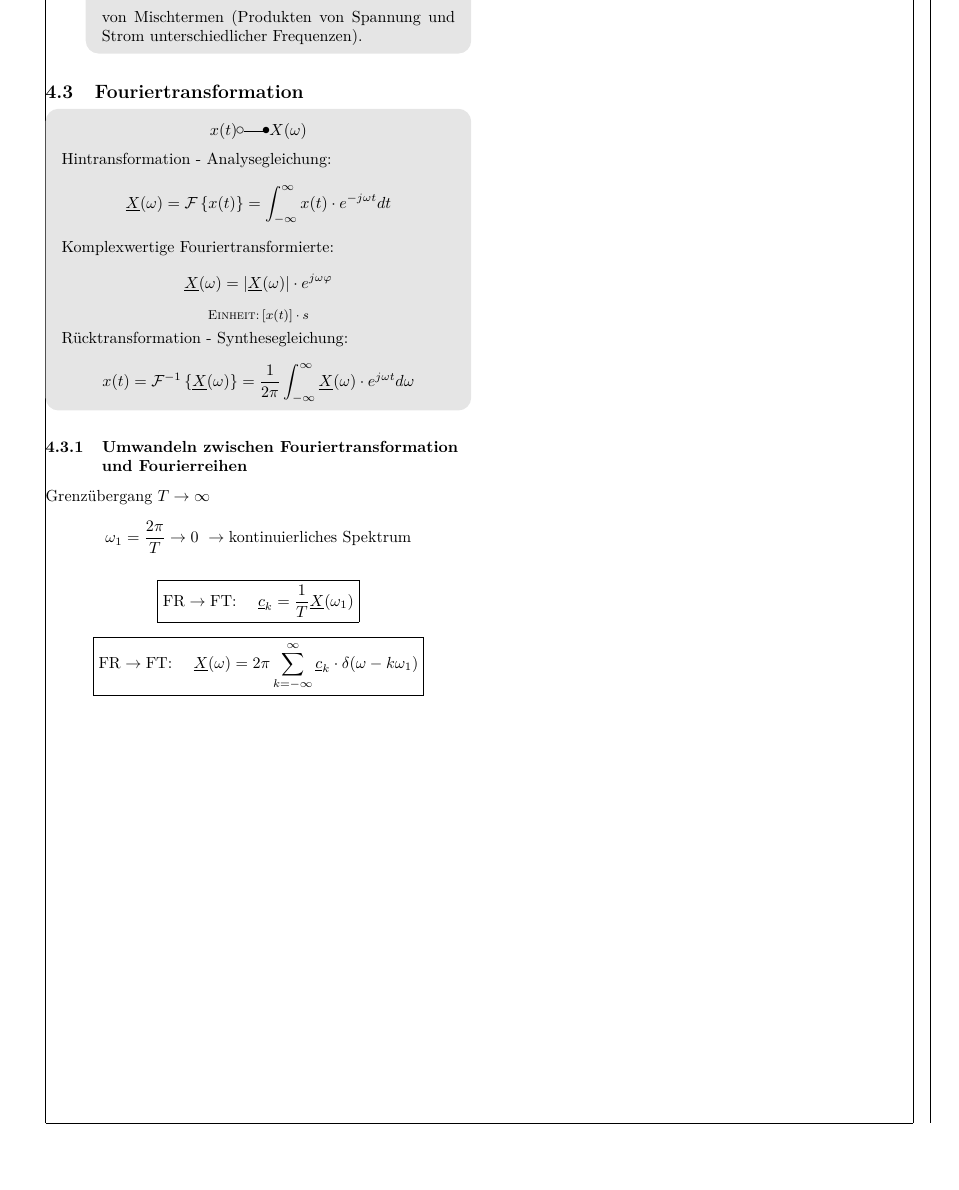
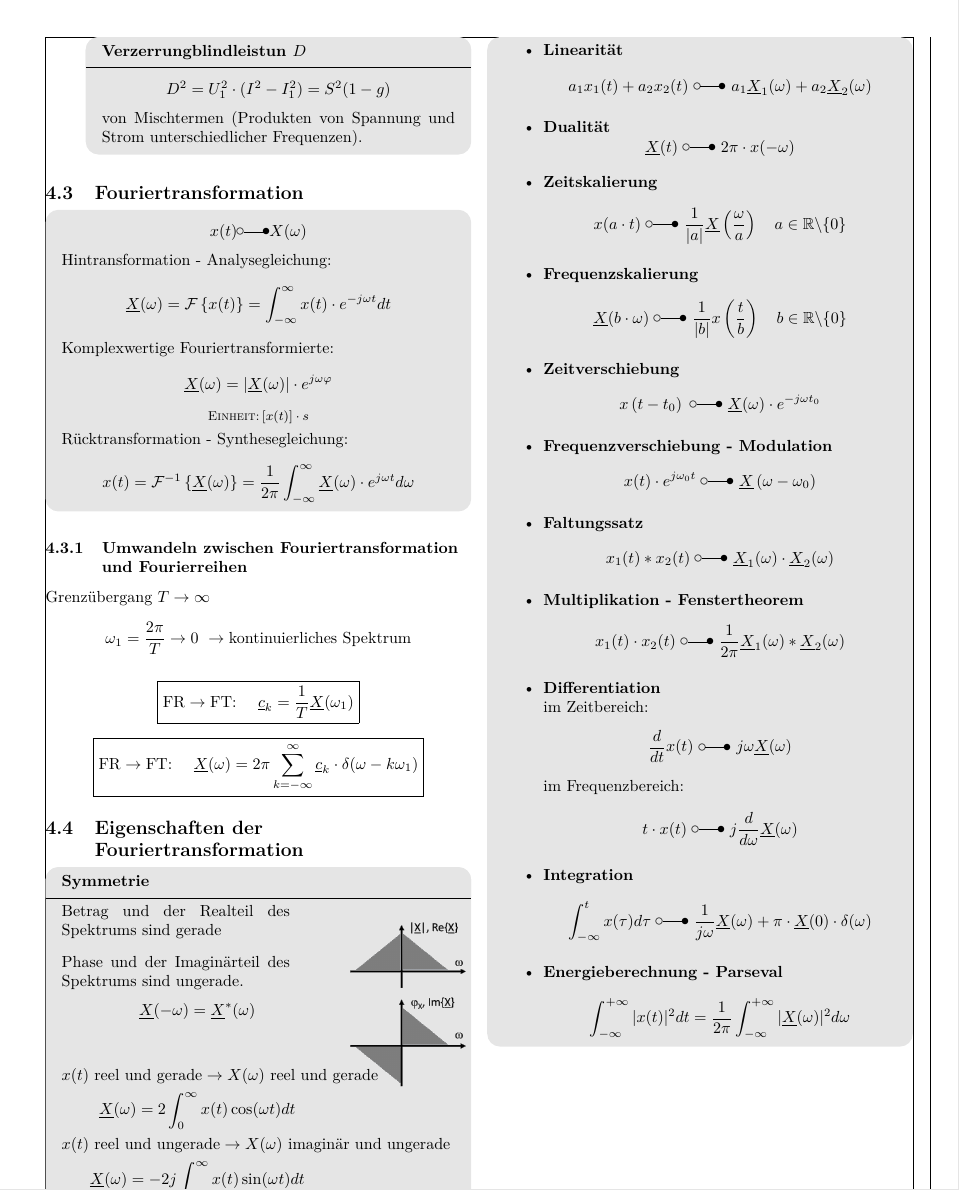
Before and after one commit to ayham291/SUS_Formelsammlung, a LaTeX document (main.tex, which reads Fourier.tex): part of page 12 of 12, cut at the place of the change, the shorter picture padded with empty space. Compiled offline with pdfLaTeX.

Commit message:
add FT and its Eigenschaften to Fourier

```diff
--- a/Fourier.tex
+++ b/Fourier.tex
@@ -254,3 +254,113 @@ $\text{Grenzübergang\ }
     2\pi\sum_{k=-\infty}^{\infty} \underline{c}_k\cdot
     \delta(\omega-k\omega_1)}
 \]
+
+\subsection{Eigenschaften der Fouriertransformation}
+\begin{mdframed}[style=exercise,frametitle=Symmetrie,nobreak=false]
+            \begin{wrapfigure}[10]{R}{0.27\textwidth}
+                \vspace{-1.4em}
+                \includegraphics[width=0.3\textwidth]{FT_Symmetrie.png}
+            \end{wrapfigure}
+
+           \begin{minipage}{5cm}
+                Betrag und der Realteil des Spektrums sind gerade\\
+            \end{minipage}
+
+            \begin{minipage}{5cm}
+                Phase und der Imaginärteil des Spektrums sind ungerade.
+            \end{minipage}
+
+            \[
+                \underline{X}(-\omega) = \underline{X}^*(\omega)
+            \]
+            % \begin{itemize}
+            %     \footnotesize
+            %     \item Betrag und der Realteil des Spektrums sind gerade
+
+            %     \item Phase und der Imaginärteil des Spektrums sind ungerade.
+            % \end{itemize}
+
+            \begin{gather*}
+                x(t)\text{ reel und gerade}\rightarrow X(\omega)\text{ reel und gerade}\\
+                \underline{X}(\omega) = 2\int_0^\infty x(t)\cos(\omega t)dt\\
+                x(t)\text{ reel und ungerade}\rightarrow X(\omega)\text{ imaginär und ungerade}\\
+                \underline{X}(\omega) = -2j\int_0^\infty x(t)\sin(\omega t)dt
+            \end{gather*}
+\end{mdframed}
+\begin{mdframed}[style=exercise,nobreak=false]
+\begin{itemize}
+    \item \textbf{Linearität}
+    \[
+        a_{1} x_{1}(t)+a_{2} x_{2}(t)\ \laplace\  a_{1} \underline{X}_{1}(\omega)+a_{2} \underline{X}_{2}(\omega)
+    \]
+    % Eine lineare Überlagerung von gewichteten Zeitsignalen führt zur linearen
+    % Überlagerung der Spektren mit denselben Vorfaktoren.
+
+    \item \textbf{Dualität}
+    \[
+        \underline{X}(t)\ \laplace\  2\pi\cdot x(-\omega)
+    \]
+    % Zeit- und Frequenzbereich können vertauscht werden (bis auf den Faktor $2\pi$
+    % und einer Vorzeichenumkehr).
+\item \textbf{Zeitskalierung}
+    \[
+        x(a \cdot t)\ \laplace\ \frac{1}{|a|} \underline{X}\left(\frac{\omega}{a}\right) \quad a \in \mathbb{R} \backslash\{0\}
+    \]
+    % Eine Stauchung der Zeitachse führt zur Dehnung der Frequenzachse.
+    % Frequenzachse (und Skalierung der Amplitude).
+\item \textbf{Frequenzskalierung}
+    \[
+        \underline{X}(b\cdot\omega)\ \laplace\ \frac{1}{|b|} x\left(\frac{t}{b}\right) \quad b \in \mathbb{R} \backslash\{0\}
+    \]
+    % Eine Stauchung der Frequenzachse führt zur Dehnung der Zeitachse.
+    % Zeitachse (und Skalierung der Amplitude).
+\item \textbf{Zeitverschiebung}
+    \[
+        x\left(t-t_{0}\right)\ \laplace\ \underline{X}(\omega) \cdot e^{-j \omega t_{0}}
+    \]
+    % Eine Verschiebung im Zeitbereich ändert nicht den Betrag des Spektrums,
+    % aber die Phase um einen sich mit der Frequenz $\omega$ linear ändernden Phasenterm.
+\item \textbf{Frequenzverschiebung - Modulation}
+    \[
+        x(t) \cdot e^{j \omega_{0} t}\ \laplace\ \underline{X}\left(\omega-\omega_{0}\right)
+    \]
+    % Eine Verschiebung im Frequenzbereich führt zu einem Modulationsterm im
+    % Zeitbereich oder andersherum, um eine Frequenzverschiebung zu erreichen,
+    % muss im Zeitbereich mit $e^{(j\omega_0t)}$ multipliziert (moduliert) werden.
+\item \textbf{Faltungssatz}
+    \[
+        x_{1}(t) * x_{2}(t)\ \laplace\ \underline{X}_{1}(\omega) \cdot \underline{X}_{2}(\omega)
+    \]
+    % Faltung im Zeitbereich entspricht Multiplikation im Frequenzbereich
+\item \textbf{Multiplikation - Fenstertheorem}
+    \[
+        x_{1}(t) \cdot x_{2}(t)\ \laplace\ \frac{1}{2 \pi} \underline{X}_{1}(\omega) * \underline{X}_{2}(\omega)
+    \]
+    % Multiplikation im Zeitbereich entspricht Faltung im Frequenzbereich (und
+    % Normierung mit $2\pi$).
+\item \textbf{Differentiation\\}
+    im Zeitbereich:
+    \[
+        \frac{d}{dt} x(t) \ \laplace\ j\omega\underline{X}(\omega)
+    \]
+    im Frequenzbereich:
+    \[
+        t \cdot x(t)\ \laplace\ j \frac{d}{d \omega} \underline{X}(\omega)
+    \]
+    % Differenzieren im Zeitbereich dreht die Phase des Spektrums um $\frac{\pi}{2}$ und
+    % verstärkt die Amplitude des Spektrums zu hohen Frequenzen hin mit linear
+    % anwachsendem $\omega$.
+\item \textbf{Integration}
+    \[
+        \int_{-\infty}^{t} x(\tau) d \tau\ \laplace\ \frac{1}{j \omega} \underline{X}(\omega)+\pi \cdot \underline{X}(0) \cdot \delta(\omega)
+    \]
+    % Integrieren dreht die Phase um $-\frac{\pi}{2}$, dämpft die Amplitude des
+    % Spektrums mit $\frac{1}{\omega}$ und erzeugt einen (dem Gleichanteil von
+    % $x(t)$ entsprechenden) Dirac bei $\omega = 0$.
+\item \textbf{Energieberechnung - Parseval}
+    \[
+        \int_{-\infty}^{+\infty}|x(t)|^{2} d t=\frac{1}{2 \pi} \int_{-\infty}^{+\infty}|\underline{X}(\omega)|^{2} d \omega
+    \]
+    % Die Signalenergie lässt sich aus der Zeit- und Frequenzbereichsdarstellung berechnen.
+\end{itemize}
+\end{mdframed}
```
Also changed, not shown: Bilder/FT_Symmetrie.png (added), Fourier.tex (16 more changed lines).
